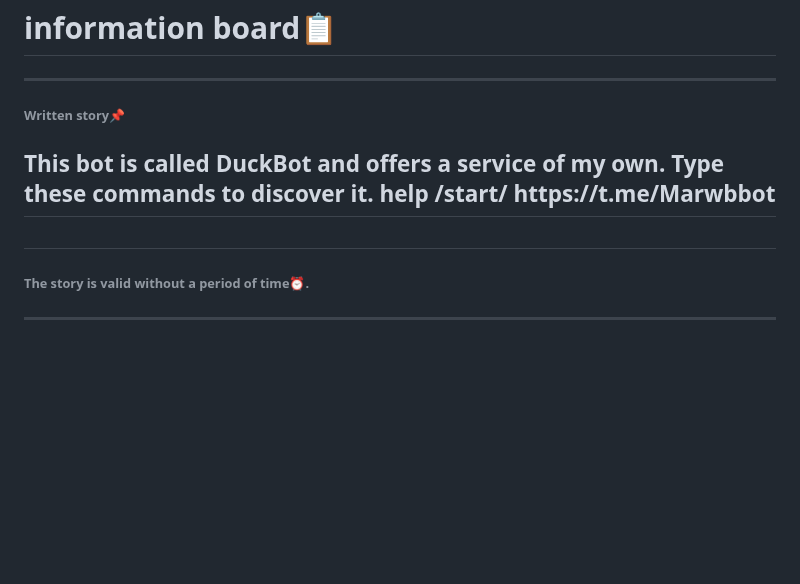
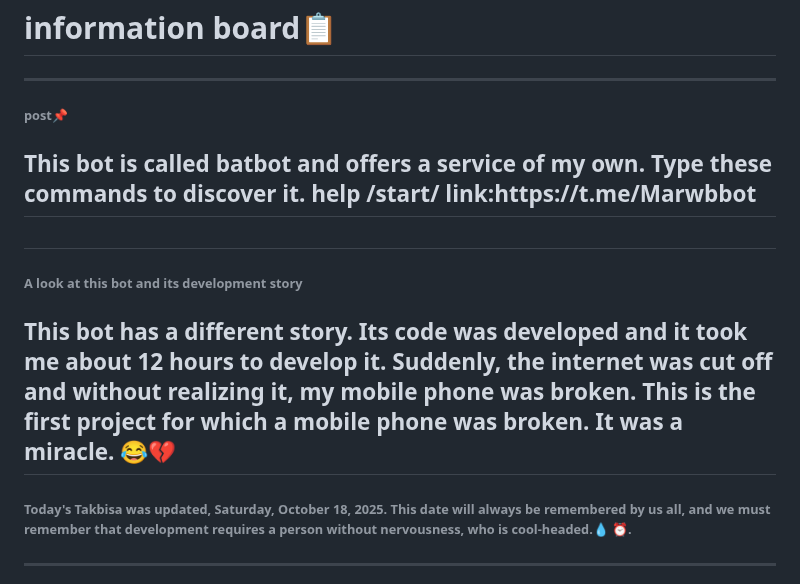
Before and after one commit to marwanemellouk710-ctrl/black-coffee-, a Markdown page: README.md, the part around the change. Drawn GitHub-style; blank space fills up the shorter version.

```diff
--- a/README.md
+++ b/README.md
@@ -4,10 +4,16 @@
     information board📋
 </h1>
 <hr>
-<h6>Written story📌<h6>
-    <h2>This bot is called DuckBot and offers a service of my own. Type these commands to discover it.
-help /start/ https://t.me/Marwbbot<h2>
-<h6>The story is valid without a period of time⏰.<h6>
+<h6>post📌<h6>
+    <h2>This bot is called batbot and offers a service of my own. Type these commands to discover it.
+help /start/ link:https://t.me/Marwbbot<h2>
+
+<h6>A look at this bot and its development story<h6>
+
+<h2>This bot has a different story. Its code was developed and it took me about 12 hours to develop it. Suddenly, the internet was cut off and without realizing it, my mobile phone was broken. This is the first project for which a mobile phone was broken. It was a miracle. 😂💔</h2>
+
+
+<h6>Today's Takbisa was updated, Saturday, October 18, 2025. This date will always be remembered by us all, and we must remember that development requires a person without nervousness, who is cool-headed.💧 ⏰.<h6>
     <hr>
 About me
  My name is Marwan Malouk from Morocco, residing in the United States of America. My profession is a content creator and influencer on social media. My work is a web programmer. This is my personal website, where I publish everything that concerns me, and even all updates are written.
```
